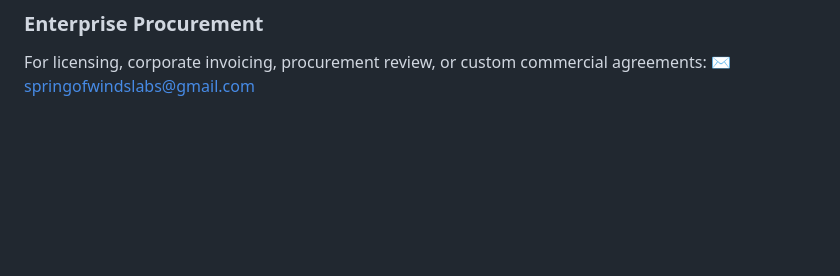
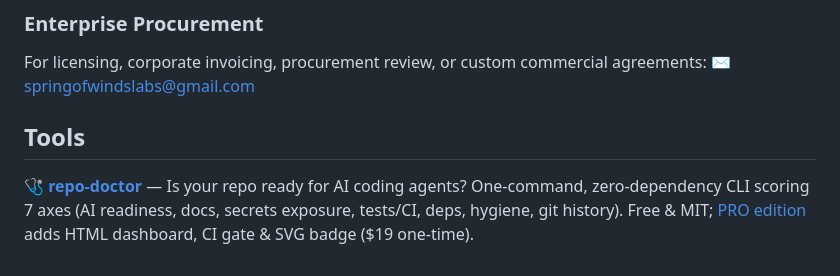
Before and after one commit to springofwindslabs/springofwinds-datasets, a Markdown page: README.md, the part around the change. Drawn GitHub-style; blank space fills up the shorter version.

Commit message:
Add repo-doctor to Tools section (MISSION RAINMAKER launch)

```diff
--- a/README.md
+++ b/README.md
@@ -139,3 +139,9 @@ Apache-2.0
 ### Enterprise Procurement
 For licensing, corporate invoicing, procurement review, or custom commercial agreements:
 ✉️ springofwindslabs@gmail.com
+
+<!-- repo-doctor-tools -->
+## Tools
+
+**🩺 [repo-doctor](https://github.com/springofwindslabs/repo-doctor)** — Is your repo ready for AI coding agents?
+One-command, zero-dependency CLI scoring 7 axes (AI readiness, docs, secrets exposure, tests/CI, deps, hygiene, git history). Free & MIT; [PRO edition](https://springofwindslabs.gumroad.com/l/repodoctor?utm_source=github&utm_medium=profile&utm_campaign=repo_doctor_launch) adds HTML dashboard, CI gate & SVG badge ($19 one-time).
```
